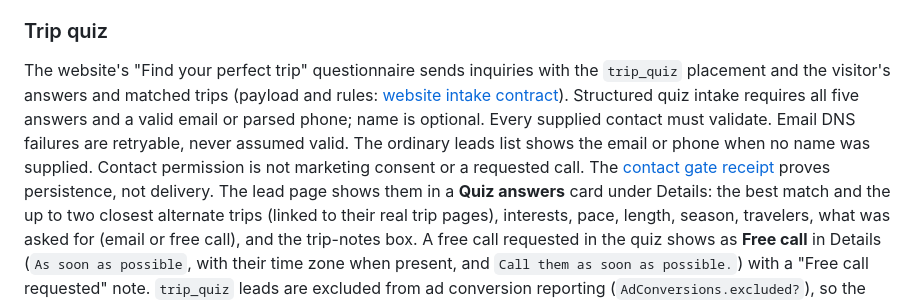
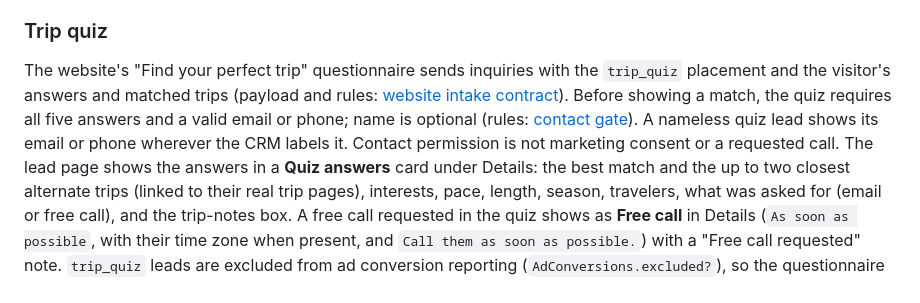
Before and after one commit to SamSherpaDev/PerfectCRM, a Markdown page: README.md, the part around the change. Drawn GitHub-style.

Commit message:
no-mistakes(document): Point quiz contact rules to the intake contract

```diff
--- a/README.md
+++ b/README.md
@@ -929,13 +929,12 @@ instead of the automatic first reply while the itinerary email is on.
 
 The website's "Find your perfect trip" questionnaire sends inquiries with the
 `trip_quiz` placement and the visitor's answers and matched trips (payload and
-rules: [website intake contract](docs/leads-intake.md#trip-quiz)). Structured
-quiz intake requires all five answers and a valid email or parsed phone; name
-is optional. Every supplied contact must validate. Email DNS failures are
-retryable, never assumed valid. The ordinary leads list shows the email or
-phone when no name was supplied. Contact permission is not marketing consent
-or a requested call. The [contact gate receipt](docs/leads-intake.md#contact-gate-and-acceptance-receipt)
-proves persistence, not delivery. The lead page shows them in a **Quiz answers** card under Details: the best match and
+rules: [website intake contract](docs/leads-intake.md#trip-quiz)). Before
+showing a match, the quiz requires all five answers and a valid email or phone;
+name is optional (rules: [contact gate](docs/leads-intake.md#contact-gate-and-acceptance-receipt)).
+A nameless quiz lead shows its email or phone wherever the CRM labels it.
+Contact permission is not marketing consent or a requested call. The lead page
+shows the answers in a **Quiz answers** card under Details: the best match and
 the up to two closest alternate trips (linked to their real trip pages),
 interests, pace, length, season, travelers, what was asked for (email or free
 call), and the trip-notes box. A free call requested in the quiz
```
Also changed, not shown: docs/leads-intake.md (+3 -0 lines).
